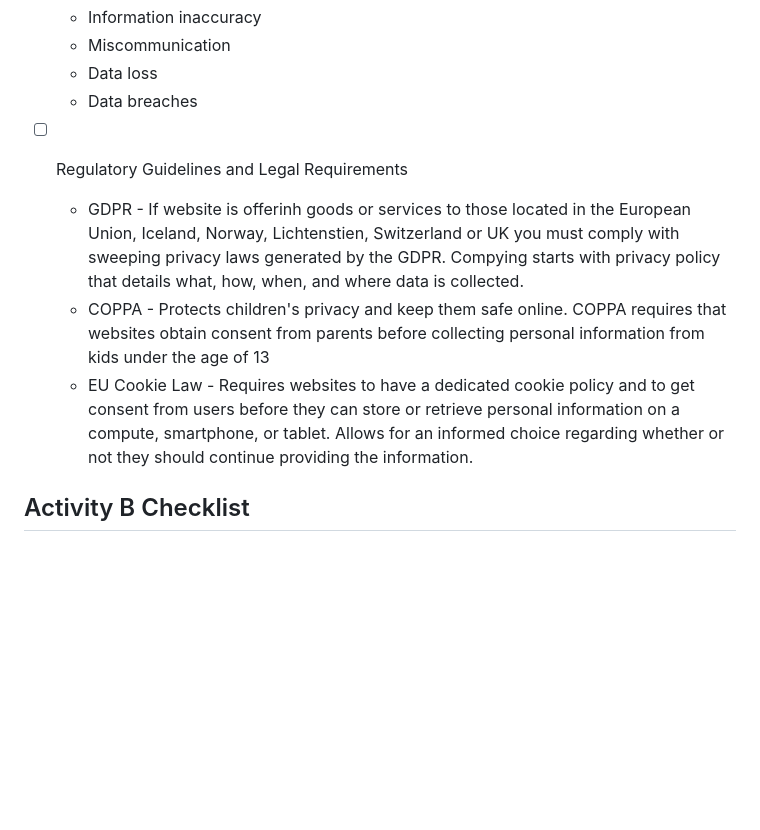
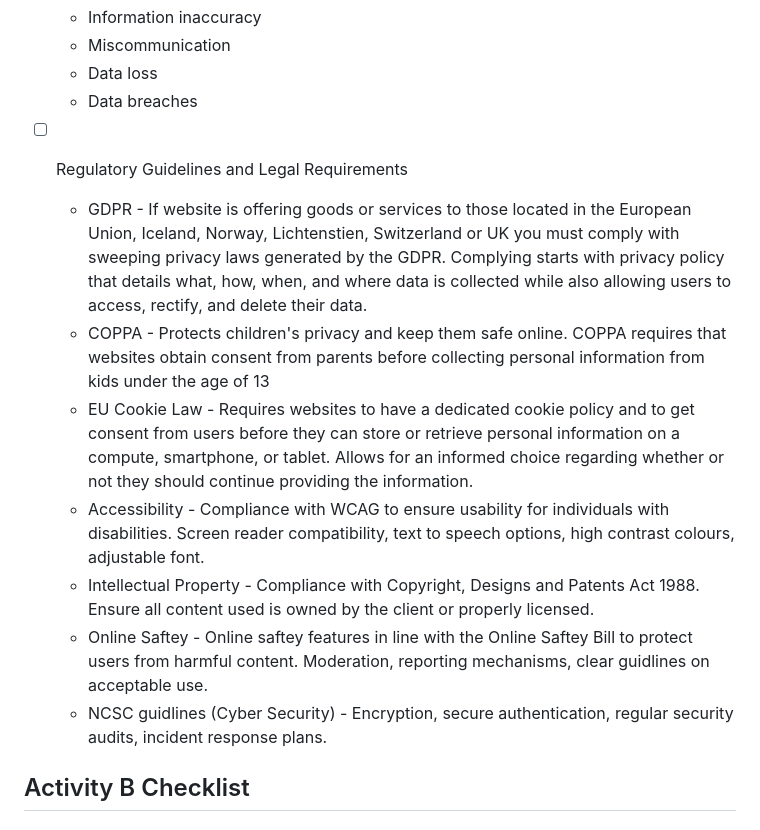
Before and after one commit to Ibrahimm08/T-Level, a Markdown page: README.md, the part around the change. Rendered like a GitHub page; blank space fills up the shorter version.

Commit message:
Update compliance requirements in README.md

```diff
--- a/README.md
+++ b/README.md
@@ -78,9 +78,13 @@ Useful Links:
    - Data loss
    - Data breaches
 - [ ] Regulatory Guidelines and Legal Requirements
-   - GDPR - If website is offerinh goods or services to those located in the European Union, Iceland, Norway, Lichtenstien, Switzerland or UK you must comply with sweeping privacy laws generated by the GDPR. Compying starts with privacy policy that details what, how, when, and where data is collected.
+   - GDPR - If website is offering goods or services to those located in the European Union, Iceland, Norway, Lichtenstien, Switzerland or UK you must comply with sweeping privacy laws generated by the GDPR. Complying starts with privacy policy that details what, how, when, and where data is collected while also allowing users to access, rectify, and delete their data.
    - COPPA - Protects children's privacy and keep them safe online. COPPA requires that websites obtain consent from parents before collecting personal information from kids under the age of 13
    - EU Cookie Law - Requires websites to have a dedicated cookie policy and to get consent from users before they can store or retrieve personal information on a compute, smartphone, or tablet. Allows for an informed choice regarding whether or not they should continue providing the information.
+   - Accessibility - Compliance with WCAG to ensure usability for individuals with disabilities. Screen reader compatibility, text to speech options, high contrast colours, adjustable font.
+   - Intellectual Property - Compliance with Copyright, Designs and Patents Act 1988. Ensure all content used is owned by the client or properly licensed.
+   - Online Saftey - Online saftey features in line with the Online Saftey Bill to protect users from harmful content. Moderation, reporting mechanisms, clear guidlines on acceptable use.
+   - NCSC guidlines (Cyber Security) - Encryption, secure authentication, regular security audits, incident response plans.
 
 ## Activity B Checklist
 
```
